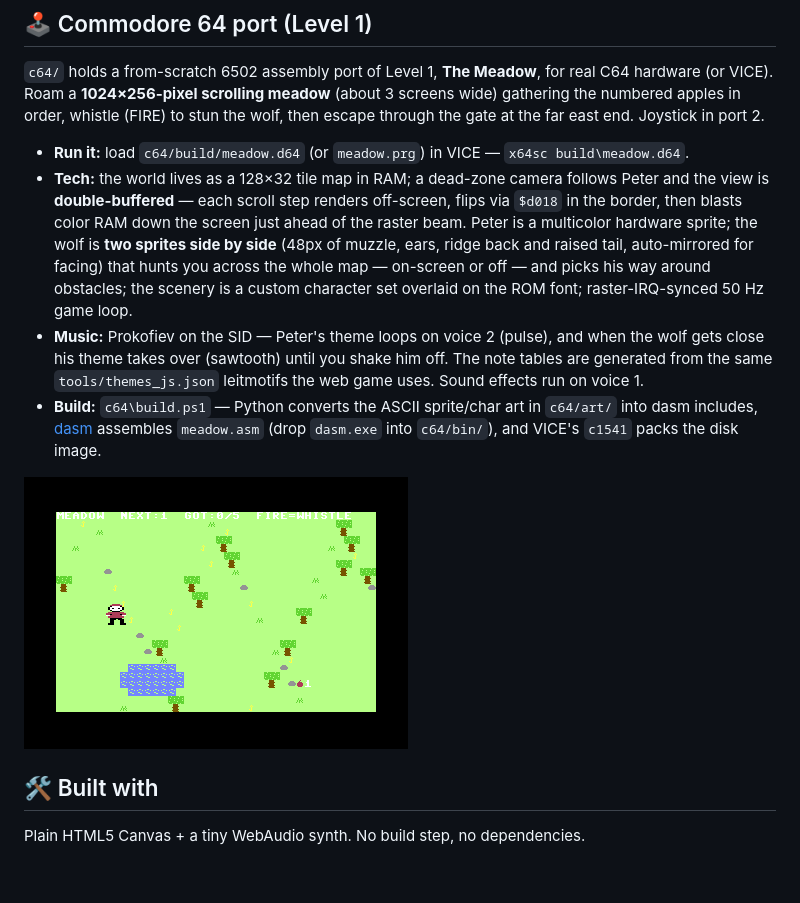
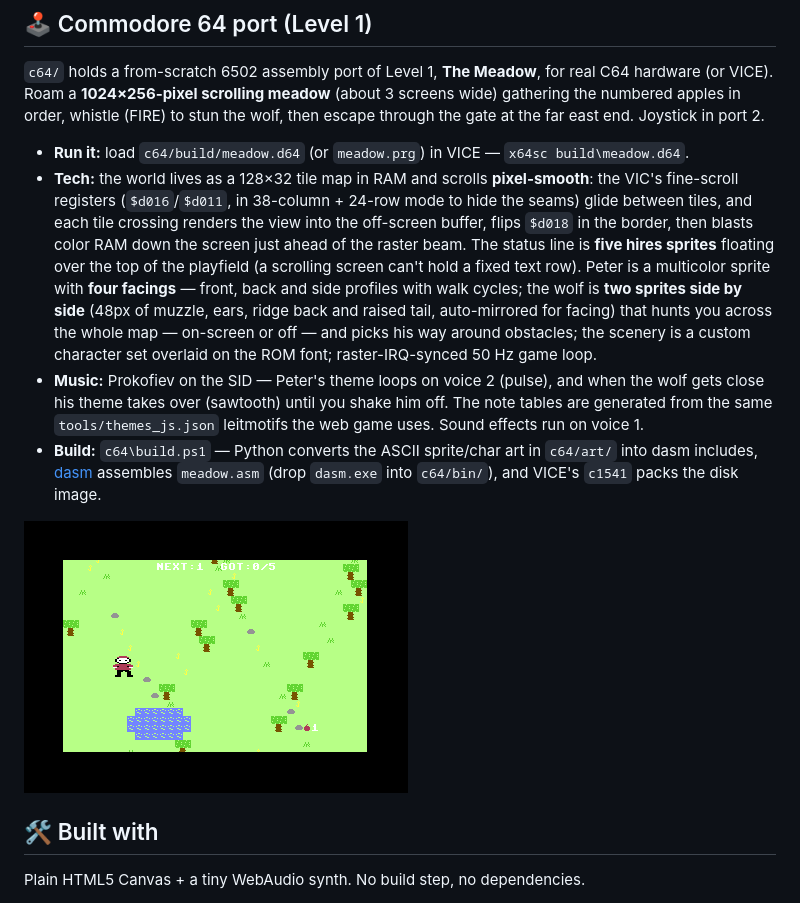
Before and after one commit to robertorenz/peter, a Markdown page: README.md, the part around the change. GitHub-like rendering; pictures changed too: c64/screenshot.png; blank space fills up the shorter version.

Commit message:
C64: pixel-smooth scrolling + four-way directional Peter
The camera now moves at pixel resolution: VIC fine-scroll registers
(38-column/24-row mode hiding the seams) glide the view between
tiles, with the existing double-buffer flip covering each tile
crossing. A clamped fine-offset keeps a pending flip to a <=2px
error for one frame instead of an 8px pop. The char-based status
row can't live on a fine-Y-scrolled screen, so the HUD is now five
hires sprites floating over the top of the playfield, their glyphs
copied out of the charset at runtime.

Peter gained four facings - front, back, and side profiles (side
auto-mirrored) with two-frame walk cycles - picked from the
joystick direction, horizontal winning on diagonals.

Verified in VICE via the remote monitor: $d016 rests at a mid-tile
fine offset after a cross-map pan (impossible under tile-stepping),
and screenshots confirm each facing plus the sprite HUD. Found the
hard way: the VIC blanks sprites in the top/bottom border, so the
HUD sits just inside the display window instead.

Co-Authored-By: Claude Fable 5 <noreply@anthropic.com>

```diff
--- a/README.md
+++ b/README.md
@@ -241,14 +241,18 @@ wide) gathering the numbered apples in order, whistle (FIRE) to stun the wolf, t
 escape through the gate at the far east end. Joystick in port 2.
 
 - **Run it:** load `c64/build/meadow.d64` (or `meadow.prg`) in VICE — `x64sc build\meadow.d64`.
-- **Tech:** the world lives as a 128×32 tile map in RAM; a dead-zone camera follows
-  Peter and the view is **double-buffered** — each scroll step renders off-screen,
-  flips via `$d018` in the border, then blasts color RAM down the screen just ahead
-  of the raster beam. Peter is a multicolor hardware sprite; the wolf is **two
-  sprites side by side** (48px of muzzle, ears, ridge back and raised tail,
-  auto-mirrored for facing) that hunts you across the whole map — on-screen or off —
-  and picks his way around obstacles; the scenery is a custom character set overlaid
-  on the ROM font; raster-IRQ-synced 50 Hz game loop.
+- **Tech:** the world lives as a 128×32 tile map in RAM and scrolls
+  **pixel-smooth**: the VIC's fine-scroll registers (`$d016`/`$d011`, in 38-column +
+  24-row mode to hide the seams) glide between tiles, and each tile crossing renders
+  the view into the off-screen buffer, flips `$d018` in the border, then blasts color
+  RAM down the screen just ahead of the raster beam. The status line is **five hires
+  sprites** floating over the top of the playfield (a scrolling screen can't hold a
+  fixed text row). Peter is a multicolor sprite with **four facings** — front, back
+  and side profiles with walk cycles; the wolf is **two sprites side by side** (48px
+  of muzzle, ears, ridge back and raised tail, auto-mirrored for facing) that hunts
+  you across the whole map — on-screen or off — and picks his way around obstacles;
+  the scenery is a custom character set overlaid on the ROM font; raster-IRQ-synced
+  50 Hz game loop.
 - **Music:** Prokofiev on the SID — Peter's theme loops on voice 2 (pulse), and when
   the wolf gets close his theme takes over (sawtooth) until you shake him off. The
   note tables are generated from the same `tools/themes_js.json` leitmotifs the web
```
Also changed, not shown: 5 other files.
